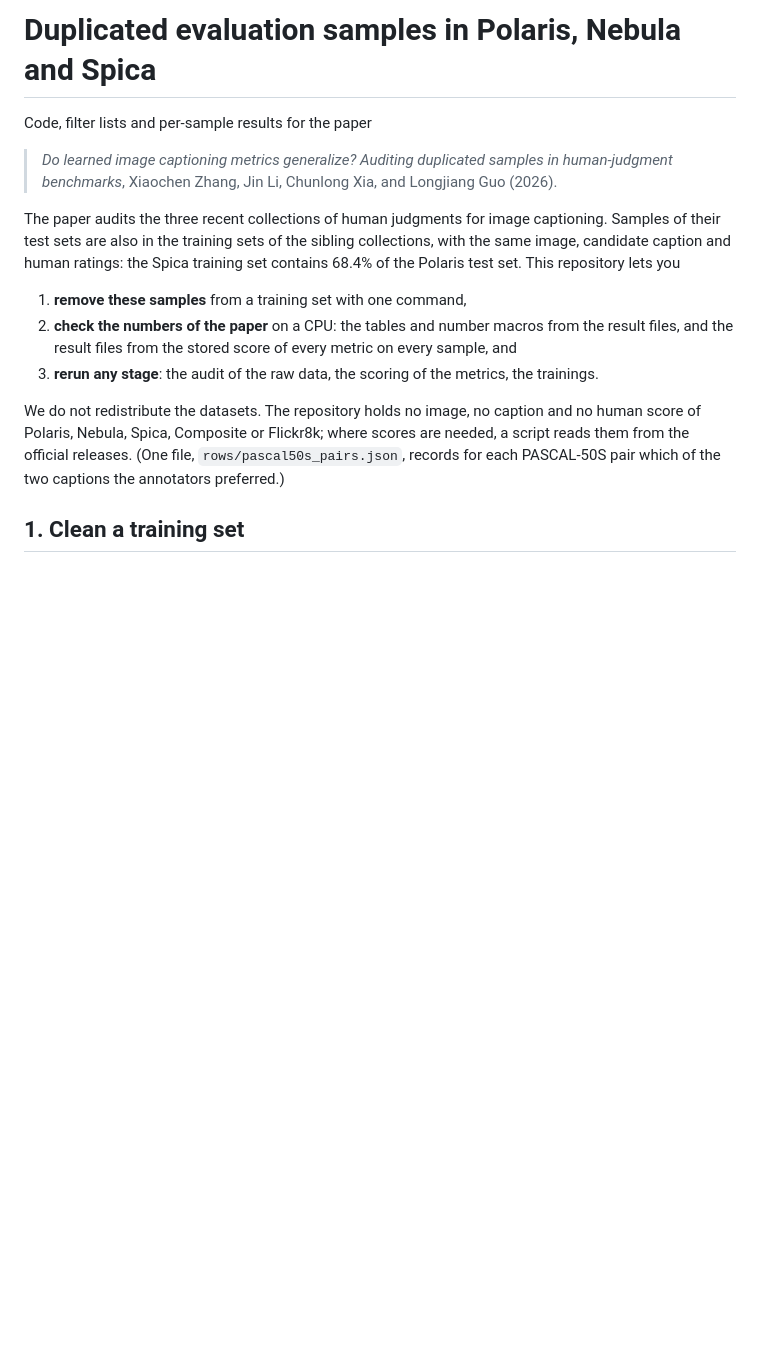
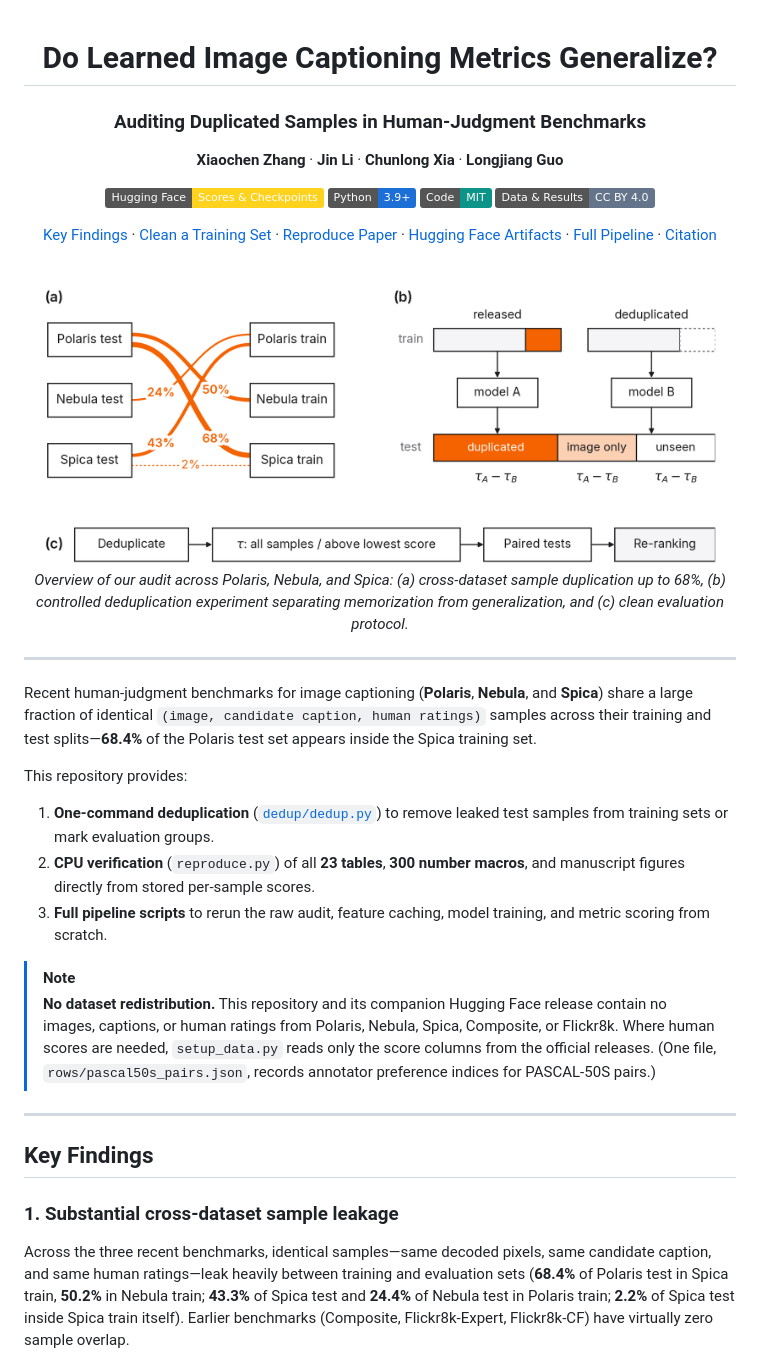
Before and after one commit to morninghut/ic-dataset-audit, a Markdown page: README.md, the part around one of its changes. Rendered like a GitHub page; pictures changed too: assets/fig_overview.png (added); badges without logos; blank space fills up the shorter version.

```diff
--- a/README.md
+++ b/README.md
@@ -1,22 +1,61 @@
-# Duplicated evaluation samples in Polaris, Nebula and Spica
+<div align="center">
 
-Code, filter lists and per-sample results for the paper
+# Do Learned Image Captioning Metrics Generalize?
 
-> *Do learned image captioning metrics generalize? Auditing duplicated samples in human-judgment benchmarks*, Xiaochen Zhang, Jin Li, Chunlong Xia, and Longjiang Guo (2026).
+### Auditing Duplicated Samples in Human-Judgment Benchmarks
 
-The paper audits the three recent collections of human judgments for image captioning. Samples
-of their test sets are also in the training sets of the sibling collections, with the same image,
-candidate caption and human ratings: the Spica training set contains 68.4% of the Polaris test
-set. This repository lets you
+**Xiaochen Zhang** · **Jin Li** · **Chunlong Xia** · **Longjiang Guo**
 
-1. **remove these samples** from a training set with one command,
-2. **check the numbers of the paper** on a CPU: the tables and number macros from the result files,
-   and the result files from the stored score of every metric on every sample, and
-3. **rerun any stage**: the audit of the raw data, the scoring of the metrics, the trainings.
+<p>
+  <a href="https://huggingface.co/datasets/hutmorning/ic-dataset-audit">
+    <img src="https://img.shields.io/badge/Hugging_Face-Scores_%26_Checkpoints-FFD21E?logo=huggingface&logoColor=FFD21E" alt="Hugging Face Scores & Checkpoints">
+  </a>
+  <a href="requirements.txt">
+    <img src="https://img.shields.io/badge/Python-3.9%2B-1D6FD8?logo=python&logoColor=white" alt="Python 3.9+">
+  </a>
+  <a href="LICENSE">
+    <img src="https://img.shields.io/badge/Code-MIT-0D9488" alt="Code License: MIT">
+  </a>
+  <a href="https://creativecommons.org/licenses/by/4.0/">
+    <img src="https://img.shields.io/badge/Data_%26_Results-CC_BY_4.0-64748B" alt="Data & Results License: CC BY 4.0">
+  </a>
+</p>
 
-We do not redistribute the datasets. The repository holds no image, no caption and no human
-score of Polaris, Nebula, Spica, Composite or Flickr8k; where scores are needed, a script reads
-them from the official releases. (One file, `rows/pascal50s_pairs.json`, records for each
-PASCAL-50S pair which of the two captions the annotators preferred.)
+<p>
+  <a href="#key-findings">Key Findings</a> ·
+  <a href="#1-clean-a-training-set">Clean a Training Set</a> ·
+  <a href="#2-reproduce-the-paper">Reproduce Paper</a> ·
+  <a href="#hugging-face-artifacts">Hugging Face Artifacts</a> ·
+  <a href="#3-rerun-any-stage-gpu">Full Pipeline</a> ·
+  <a href="#citation">Citation</a>
+</p>
 
-## 1. Clean a training set
+<br>
+
+<img src="assets/fig_overview.png" width="95%" alt="Overview of the audit, controlled deduplication experiment, and evaluation protocol">
+
+<p><em>Overview of our audit across Polaris, Nebula, and Spica: (a) cross-dataset sample duplication up to 68%, (b) controlled deduplication experiment separating memorization from generalization, and (c) clean evaluation protocol.</em></p>
+
+</div>
+
+---
+
+Recent human-judgment benchmarks for image captioning (**Polaris**, **Nebula**, and **Spica**) share a large fraction of identical `(image, candidate caption, human ratings)` samples across their training and test splits—**68.4%** of the Polaris test set appears inside the Spica training set.
+
+This repository provides:
+
+1. **One-command deduplication** ([`dedup/dedup.py`](dedup/README.md)) to remove leaked test samples from training sets or mark evaluation groups.
+2. **CPU verification** (`reproduce.py`) of all **23 tables**, **300 number macros**, and manuscript figures directly from stored per-sample scores.
+3. **Full pipeline scripts** to rerun the raw audit, feature caching, model training, and metric scoring from scratch.
+
+> [!NOTE]
+> **No dataset redistribution.** This repository and its companion Hugging Face release contain no images, captions, or human ratings from Polaris, Nebula, Spica, Composite, or Flickr8k. Where human scores are needed, `setup_data.py` reads only the score columns from the official releases. (One file, `rows/pascal50s_pairs.json`, records annotator preference indices for PASCAL-50S pairs.)
+
+---
+
+## Key Findings
+
+### 1. Substantial cross-dataset sample leakage
+
+Across the three recent benchmarks, identical samples—same decoded pixels, same candidate caption, and same human ratings—leak heavily between training and evaluation sets (**68.4%** of Polaris test in Spica train, **50.2%** in Nebula train; **43.3%** of Spica test and **24.4%** of Nebula test in Polaris train; **2.2%** of Spica test inside Spica train itself). Earlier benchmarks (Composite, Flickr8k-Expert, Flickr8k-CF) have virtually zero sample overlap.
+
```
Also changed, not shown: other parts of README.md (+152 -102 lines), assets/fig_duplication.png (added), assets/fig_epochs.png (added), assets/fig_heatmap.png (added), assets/fig_leaderboard.png (added).
